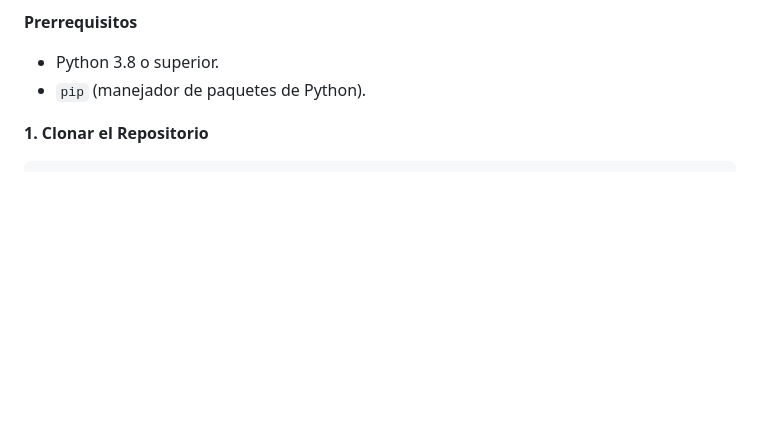
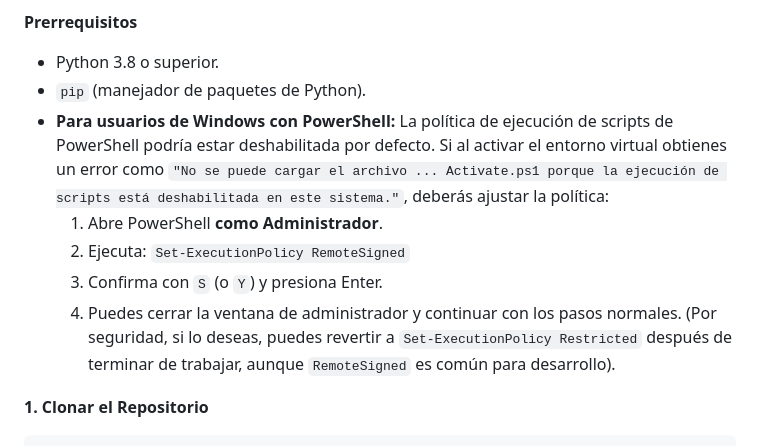
Before and after one commit to DSaav22/IO1, a Markdown page: README.md, the part around one of its changes. Rendered like a GitHub page; blank space fills up the shorter version.

```diff
--- a/README.md
+++ b/README.md
@@ -49,6 +49,11 @@ Sigue estos pasos para ejecutar el proyecto en tu máquina local.
 
 * Python 3.8 o superior.
 * `pip` (manejador de paquetes de Python).
+* **Para usuarios de Windows con PowerShell:** La política de ejecución de scripts de PowerShell podría estar deshabilitada por defecto. Si al activar el entorno virtual obtienes un error como `"No se puede cargar el archivo ... Activate.ps1 porque la ejecución de scripts está deshabilitada en este sistema."`, deberás ajustar la política:
+    1.  Abre PowerShell **como Administrador**.
+    2.  Ejecuta: `Set-ExecutionPolicy RemoteSigned`
+    3.  Confirma con `S` (o `Y`) y presiona Enter.
+    4.  Puedes cerrar la ventana de administrador y continuar con los pasos normales. (Por seguridad, si lo deseas, puedes revertir a `Set-ExecutionPolicy Restricted` después de terminar de trabajar, aunque `RemoteSigned` es común para desarrollo).
 
 **1. Clonar el Repositorio**
 
```
Also changed, not shown: other parts of README.md (+2 -2 lines).
